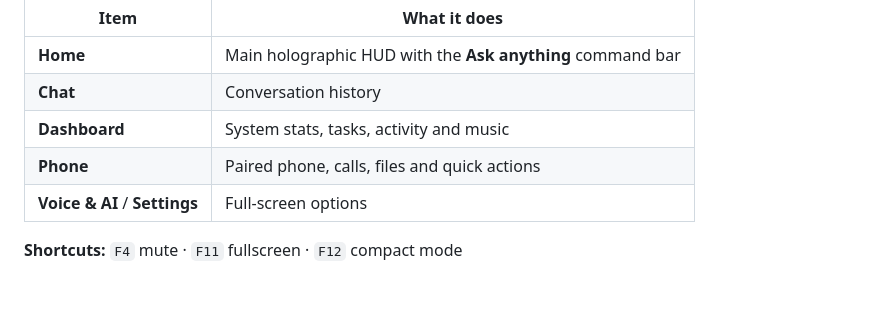
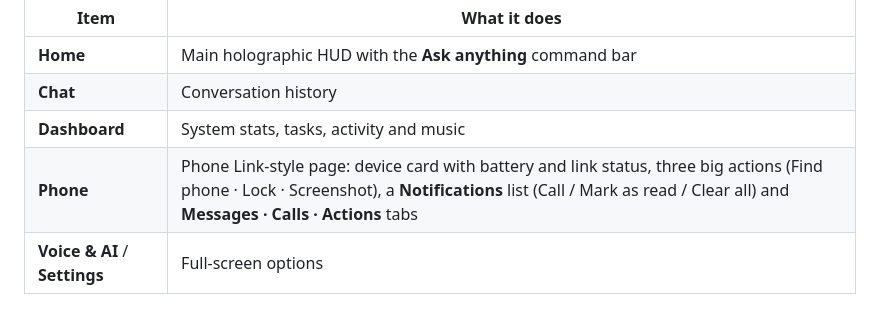
Before and after one commit to ASDprogrammer521/Jarvis-ai, a Markdown page: README.md, the part around the change. GitHub-like rendering; blank space fills up the shorter version.

```diff
--- a/README.md
+++ b/README.md
@@ -271,7 +271,7 @@ There is no top bar — the whole window is the page. Navigation lives in a slim
 | **Home** | Main holographic HUD with the **Ask anything** command bar |
 | **Chat** | Conversation history |
 | **Dashboard** | System stats, tasks, activity and music |
-| **Phone** | Paired phone, calls, files and quick actions |
+| **Phone** | Phone Link-style page: device card with battery and link status, three big actions (Find phone · Lock · Screenshot), a **Notifications** list (Call / Mark as read / Clear all) and **Messages · Calls · Actions** tabs |
 | **Voice & AI** / **Settings** | Full-screen options |
 
 **Shortcuts:** `F4` mute · `F11` fullscreen · `F12` compact mode
```
